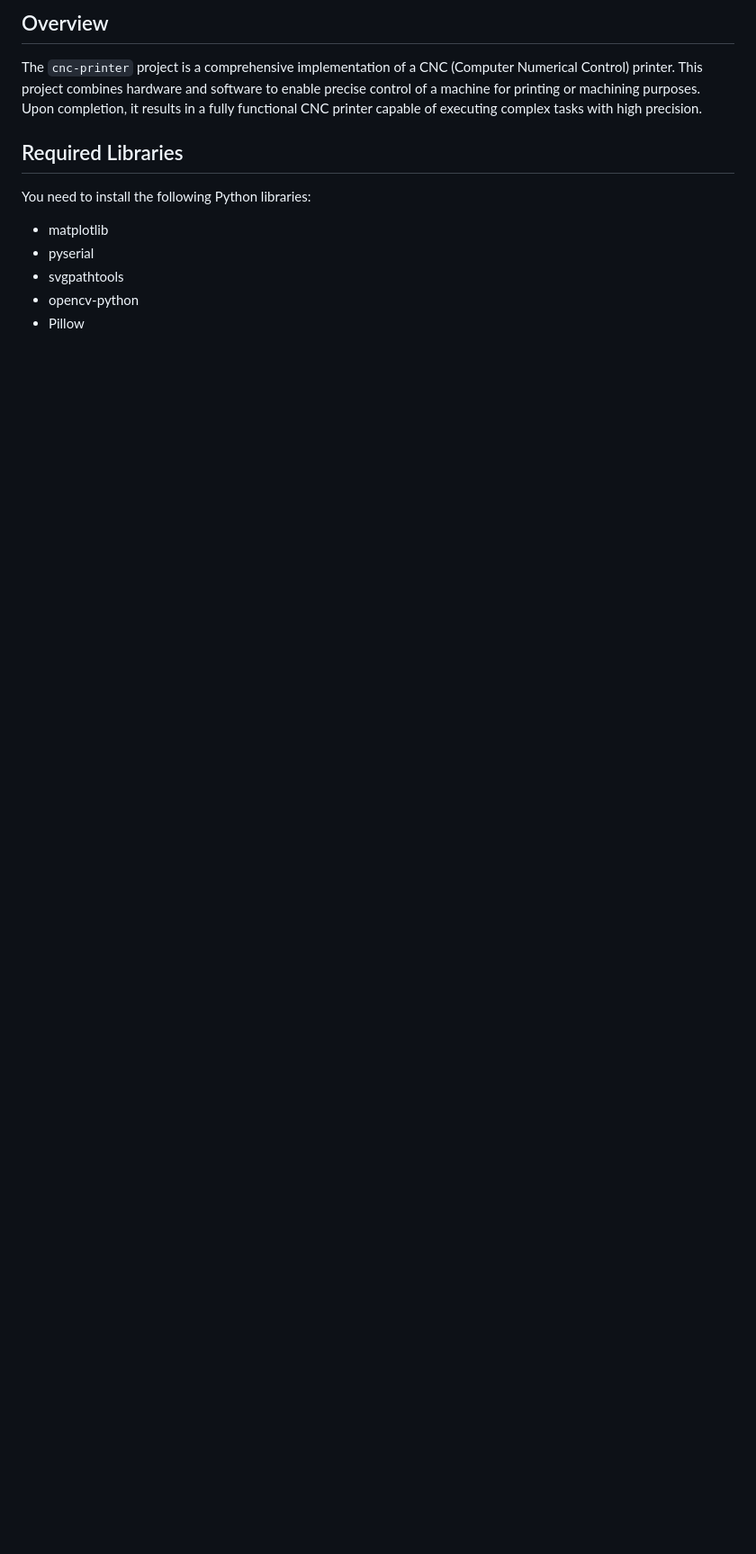
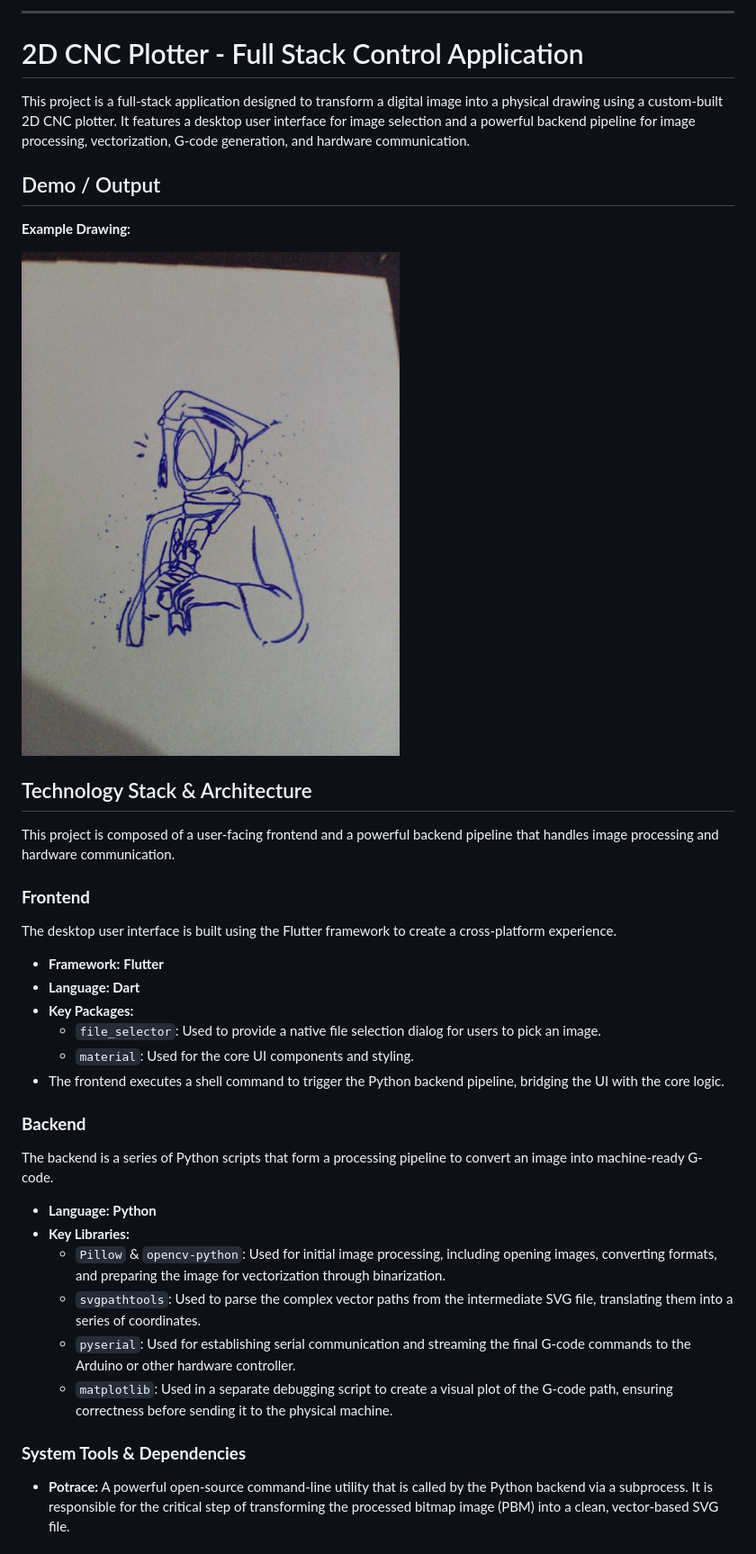
Before and after one commit to Mahmoudbat/2d-cnc-printer, a Markdown page: readme.md, the part around the change printed below. Shown: that part at 90% size. Drawn GitHub-style; pictures changed too: photo.jpg (added); blank space fills up the shorter version.

Commit message:
adding a nice readme

```diff
--- a/readme.md
+++ b/readme.md
@@ -1,13 +1,42 @@
-## Overview
+-----
 
-The `cnc-printer` project is a comprehensive implementation of a CNC (Computer Numerical Control) printer. This project combines hardware and software to enable precise control of a machine for printing or machining purposes. Upon completion, it results in a fully functional CNC printer capable of executing complex tasks with high precision.
+# 2D CNC Plotter - Full Stack Control Application
 
-## Required Libraries
+This project is a full-stack application designed to transform a digital image into a physical drawing using a custom-built 2D CNC plotter. It features a desktop user interface for image selection and a powerful backend pipeline for image processing, vectorization, G-code generation, and hardware communication.
 
-You need to install the following Python libraries:
+## Demo / Output
 
-* matplotlib
-* pyserial
-* svgpathtools
-* opencv-python
-* Pillow
+**Example Drawing:**
+
+![Photo of a drawing made by the plotter](photo.jpg)
+
+## Technology Stack & Architecture
+
+This project is composed of a user-facing frontend and a powerful backend pipeline that handles image processing and hardware communication.
+
+### **Frontend**
+
+The desktop user interface is built using the Flutter framework to create a cross-platform experience.
+
+  * **Framework:** **Flutter**
+  * **Language:** **Dart**
+  * **Key Packages:**
+      * `file_selector`: Used to provide a native file selection dialog for users to pick an image.
+      * `material`: Used for the core UI components and styling.
+  * The frontend executes a shell command to trigger the Python backend pipeline, bridging the UI with the core logic.
+
+### **Backend**
+
+The backend is a series of Python scripts that form a processing pipeline to convert an image into machine-ready G-code.
+
+  * **Language:** **Python**
+  * **Key Libraries:**
+      * `Pillow` & `opencv-python`: Used for initial image processing, including opening images, converting formats, and preparing the image for vectorization through binarization.
+      * `svgpathtools`: Used to parse the complex vector paths from the intermediate SVG file, translating them into a series of coordinates.
+      * `pyserial`: Used for establishing serial communication and streaming the final G-code commands to the Arduino or other hardware controller.
+      * `matplotlib`: Used in a separate debugging script to create a visual plot of the G-code path, ensuring correctness before sending it to the physical machine.
+
+### **System Tools & Dependencies**
+
+  * **Potrace:** A powerful open-source command-line utility that is called by the Python backend via a subprocess. It is responsible for the critical step of transforming the processed bitmap image (PBM) into a clean, vector-based SVG file.
+
```
Also changed, not shown: other parts of readme.md (+24 -2 lines).
